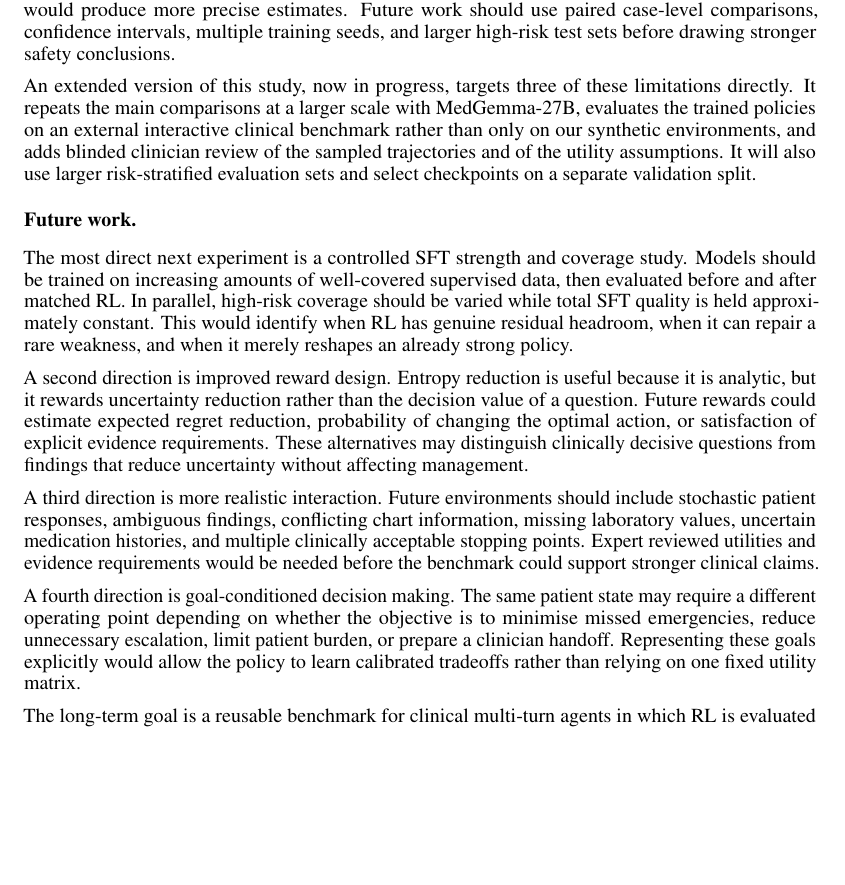
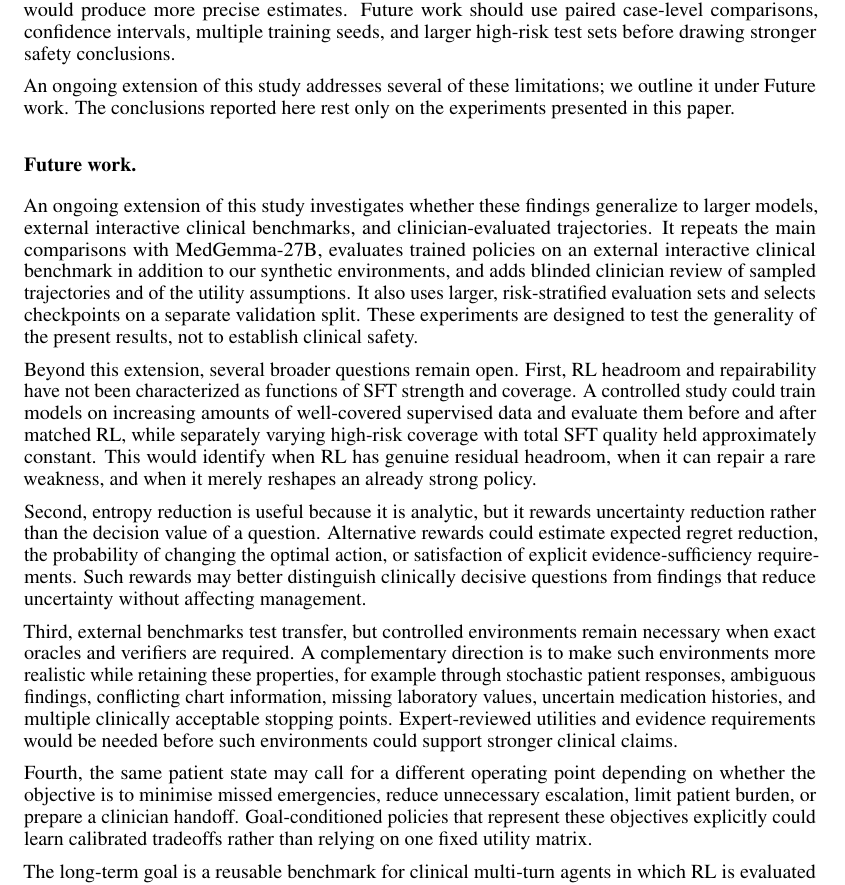
Before and after one commit to csbrendan/Safe-Reinforcement-Learning-for-Multi-Turn-Clinical-Agents, a LaTeX paper (paper/main.tex): part of page 24 of 29, cut so that both start at the same text, the shorter picture padded with empty space. Compiled offline with pdfLaTeX.

Commit message:
Paper: reorganize Limitations and Future work
Limitations now briefly points to the ongoing extension; Future work opens
with that extension (27B, external benchmark, clinician review, stratified
eval, validation-split checkpoints) followed by the four broader directions.

Co-Authored-By: Claude Opus 5.5 <noreply@anthropic.com>

```diff
--- a/paper/main.tex
+++ b/paper/main.tex
@@ -1669,48 +1669,56 @@ work should use paired case-level comparisons, confidence intervals, multiple
 training seeds, and larger high-risk test sets before drawing stronger safety
 conclusions.
 
-An extended version of this study, now in progress, targets three of these
-limitations directly. It repeats the main comparisons at a larger scale with
-MedGemma-27B, evaluates the trained policies on an external interactive clinical
-benchmark rather than only on our synthetic environments, and adds blinded
-clinician review of the sampled trajectories and of the utility assumptions. It
-will also use larger risk-stratified evaluation sets and select checkpoints on a
-separate validation split.
+An ongoing extension of this study addresses several of these limitations; we
+outline it under Future work. The conclusions reported here rest only on the
+experiments presented in this paper.
 
 \paragraph{Future work.}
-The most direct next experiment is a controlled SFT strength and coverage study.
-Models should be trained on increasing amounts of well-covered supervised data,
-then evaluated before and after matched RL. In parallel, high-risk coverage should
-be varied while total SFT quality is held approximately constant. This would
-identify when RL has genuine residual headroom, when it can repair a rare weakness,
-and when it merely reshapes an already strong policy.
-
-A second direction is improved reward design. Entropy reduction is useful because
-it is analytic, but it rewards uncertainty reduction rather than the decision
-value of a question. Future rewards could estimate expected regret reduction,
-probability of changing the optimal action, or satisfaction of explicit evidence
-requirements. These alternatives may distinguish clinically decisive questions
-from findings that reduce uncertainty without affecting management.
-
-A third direction is more realistic interaction. Future environments should
-include stochastic patient responses, ambiguous findings, conflicting chart
-information, missing laboratory values, uncertain medication histories, and
-multiple clinically acceptable stopping points. Expert reviewed utilities and
-evidence requirements would be needed before the benchmark could support stronger
-clinical claims.
-
-A fourth direction is goal-conditioned decision making. The same patient state may
-require a different operating point depending on whether the objective is to
-minimise missed emergencies, reduce unnecessary escalation, limit patient burden,
-or prepare a clinician handoff. Representing these goals explicitly would allow
-the policy to learn calibrated tradeoffs rather than relying on one fixed utility
-matrix.
+An ongoing extension of this study investigates whether these findings generalize
+to larger models, external interactive clinical benchmarks, and clinician-evaluated
+trajectories. It repeats the main comparisons with MedGemma-27B, evaluates trained
+policies on an external interactive clinical benchmark in addition to our synthetic
+environments, and adds blinded clinician review of sampled trajectories and of the
+utility assumptions. It also uses larger, risk-stratified evaluation sets and
+selects checkpoints on a separate validation split. These experiments are designed
+to test the generality of the present results, not to establish clinical safety.
+
+Beyond this extension, several broader questions remain open. First, RL headroom
+and repairability have not been characterized as functions of SFT strength and
+coverage. A controlled study could train models on increasing amounts of
+well-covered supervised data and evaluate them before and after matched RL, while
+separately varying high-risk coverage with total SFT quality held approximately
+constant. This would identify when RL has genuine residual headroom, when it can
+repair a rare weakness, and when it merely reshapes an already strong policy.
+
+Second, entropy reduction is useful because it is analytic, but it rewards
+uncertainty reduction rather than the decision value of a question. Alternative
+rewards could estimate expected regret reduction, the probability of changing the
+optimal action, or satisfaction of explicit evidence-sufficiency requirements.
+Such rewards may better distinguish clinically decisive questions from findings
+that reduce uncertainty without affecting management.
+
+Third, external benchmarks test transfer, but controlled environments remain
+necessary when exact oracles and verifiers are required. A complementary direction
+is to make such environments more realistic while retaining these properties, for
+example through stochastic patient responses, ambiguous findings, conflicting
+chart information, missing laboratory values, uncertain medication histories, and
+multiple clinically acceptable stopping points. Expert-reviewed utilities and
+evidence requirements would be needed before such environments could support
+stronger clinical claims.
+
+Fourth, the same patient state may call for a different operating point depending
+on whether the objective is to minimise missed emergencies, reduce unnecessary
+escalation, limit patient burden, or prepare a clinician handoff. Goal-conditioned
+policies that represent these objectives explicitly could learn calibrated
+tradeoffs rather than relying on one fixed utility matrix.
 
 The long-term goal is a reusable benchmark for clinical multi-turn agents in which
 RL is evaluated as procedure learning. Such a benchmark should measure whether the
 agent requests the findings that matter, stops when enough is known, commits to an
-action supported by the available evidence, and preserves safety on rare high-consequence cases. Aggregate reward should remain part of the evaluation, but it
-should not be the sole criterion for selecting a clinical policy.
+action supported by the available evidence, and preserves safety on rare
+high-consequence cases. Aggregate reward should remain part of the evaluation, but
+it should not be the sole criterion for selecting a clinical policy.
 
 \paragraph{Conclusion.}
 The experiments show that verifiable outcomes alone do not ensure reliable
```
Also changed, not shown: paper/main.pdf.
